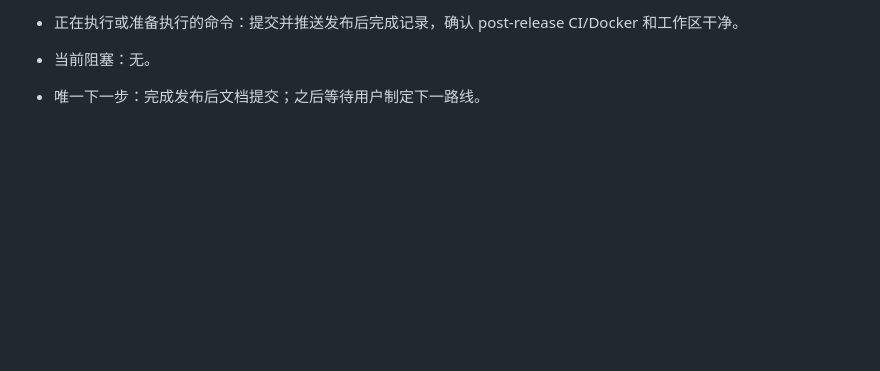
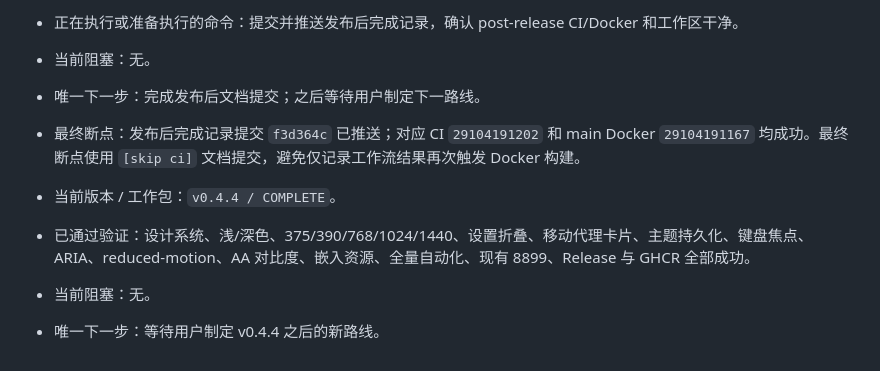
Before and after one commit to RY-zzcn/ProxyLiteChecker, a Markdown page: docs/PROJECT_HANDOFF.md, the part around the change. Rendered like a GitHub page; blank space fills up the shorter version.

Commit message:
docs: finalize v0.4.4 handoff [skip ci]

```diff
--- a/docs/PROJECT_HANDOFF.md
+++ b/docs/PROJECT_HANDOFF.md
@@ -623,3 +623,9 @@ go test ./...
 - 正在执行或准备执行的命令：提交并推送发布后完成记录，确认 post-release CI/Docker 和工作区干净。
 - 当前阻塞：无。
 - 唯一下一步：完成发布后文档提交；之后等待用户制定下一路线。
+
+- 最终断点：发布后完成记录提交 `f3d364c` 已推送；对应 CI `29104191202` 和 main Docker `29104191167` 均成功。最终断点使用 `[skip ci]` 文档提交，避免仅记录工作流结果再次触发 Docker 构建。
+- 当前版本 / 工作包：`v0.4.4 / COMPLETE`。
+- 已通过验证：设计系统、浅/深色、375/390/768/1024/1440、设置折叠、移动代理卡片、主题持久化、键盘焦点、ARIA、reduced-motion、AA 对比度、嵌入资源、全量自动化、现有 8899、Release 与 GHCR 全部成功。
+- 当前阻塞：无。
+- 唯一下一步：等待用户制定 v0.4.4 之后的新路线。
```
Also changed, not shown: docs/ROADMAP_V0.4.4.md (+6 -0 lines).
